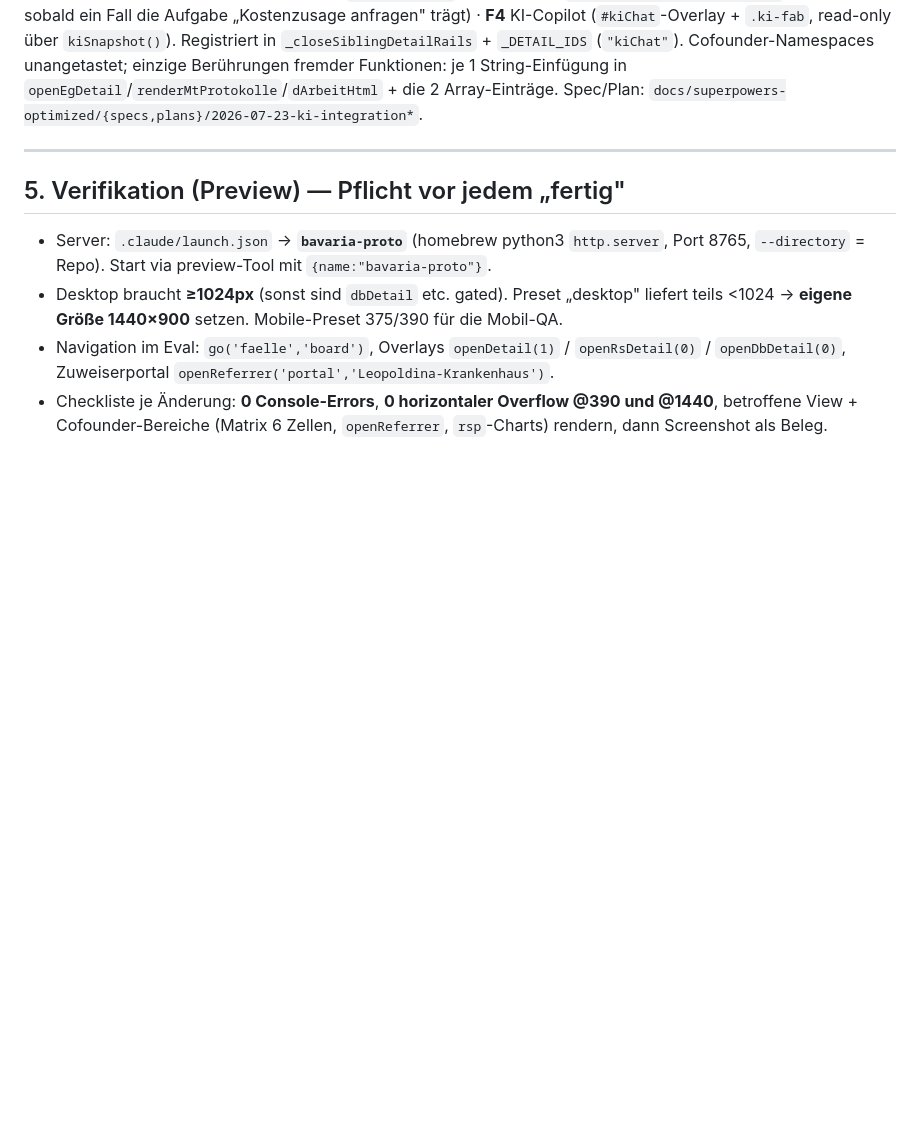
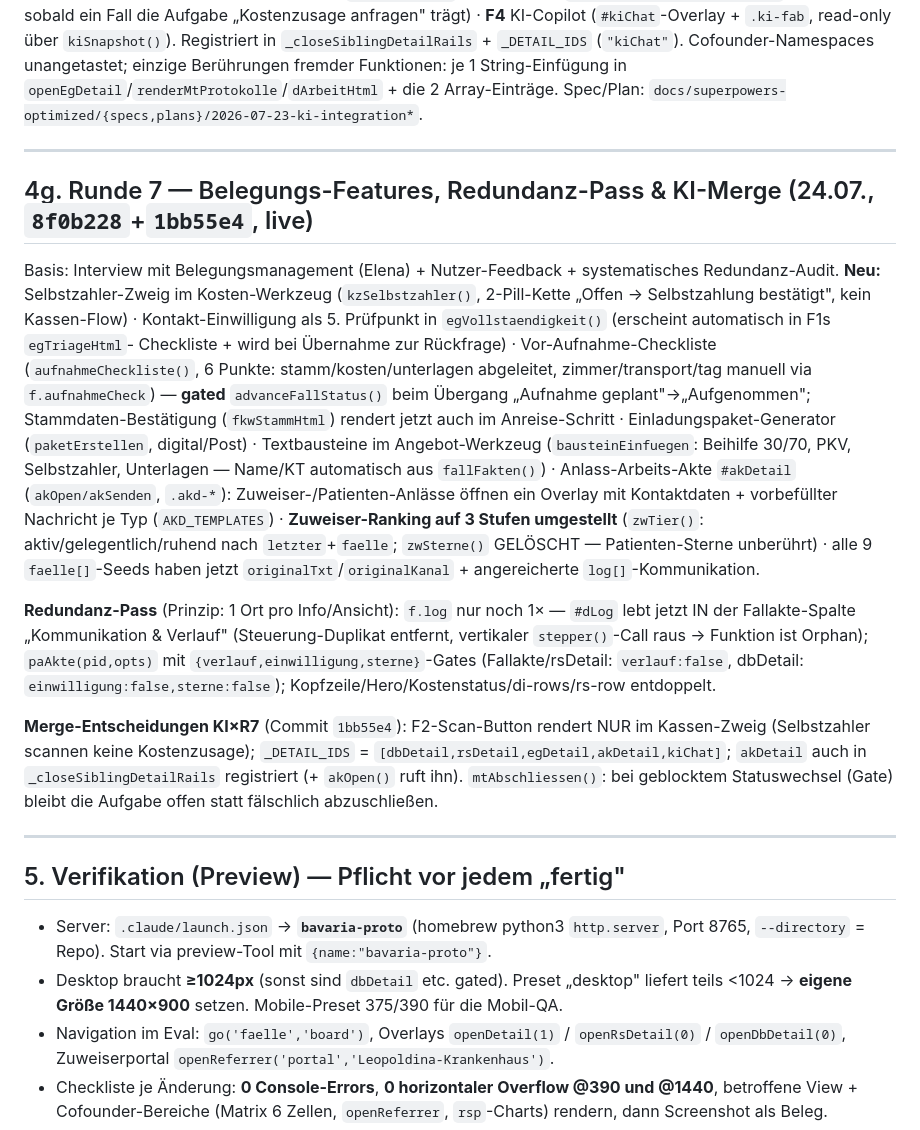
Before and after one commit to aluminiumminimum/bavaria-trichter-prototyp, a Markdown page: HANDOVER.md, the part around the change. Drawn GitHub-style; blank space fills up the shorter version.

Commit message:
docs: HANDOVER §4g — Runde 7 (Belegungs-Features, Redundanz-Pass, KI-Merge-Entscheidungen)
Co-Authored-By: Claude Fable 5 <noreply@anthropic.com>

```diff
--- a/HANDOVER.md
+++ b/HANDOVER.md
@@ -346,6 +346,39 @@ Array-Einträge. Spec/Plan: `docs/superpowers-optimized/{specs,plans}/2026-07-23
 
 ---
 
+## 4g. Runde 7 — Belegungs-Features, Redundanz-Pass & KI-Merge (24.07., `8f0b228`+`1bb55e4`, live)
+
+Basis: Interview mit Belegungsmanagement (Elena) + Nutzer-Feedback + systematisches
+Redundanz-Audit. **Neu:** Selbstzahler-Zweig im Kosten-Werkzeug (`kzSelbstzahler()`,
+2-Pill-Kette „Offen → Selbstzahlung bestätigt", kein Kassen-Flow) · Kontakt-Einwilligung
+als 5. Prüfpunkt in `egVollstaendigkeit()` (erscheint automatisch in F1s `egTriageHtml`-
+Checkliste + wird bei Übernahme zur Rückfrage) · Vor-Aufnahme-Checkliste
+(`aufnahmeCheckliste()`, 6 Punkte: stamm/kosten/unterlagen abgeleitet, zimmer/transport/tag
+manuell via `f.aufnahmeCheck`) — **gated** `advanceFallStatus()` beim Übergang
+„Aufnahme geplant"→„Aufgenommen"; Stammdaten-Bestätigung (`fkwStammHtml`) rendert jetzt
+auch im Anreise-Schritt · Einladungspaket-Generator (`paketErstellen`, digital/Post) ·
+Textbausteine im Angebot-Werkzeug (`bausteinEinfuegen`: Beihilfe 30/70, PKV, Selbstzahler,
+Unterlagen — Name/KT automatisch aus `fallFakten()`) · Anlass-Arbeits-Akte `#akDetail`
+(`akOpen/akSenden`, `.akd-*`): Zuweiser-/Patienten-Anlässe öffnen ein Overlay mit
+Kontaktdaten + vorbefüllter Nachricht je Typ (`AKD_TEMPLATES`) · **Zuweiser-Ranking auf
+3 Stufen umgestellt** (`zwTier()`: aktiv/gelegentlich/ruhend nach `letzter`+`faelle`;
+`zwSterne()` GELÖSCHT — Patienten-Sterne unberührt) · alle 9 `faelle[]`-Seeds haben jetzt
+`originalTxt`/`originalKanal` + angereicherte `log[]`-Kommunikation.
+
+**Redundanz-Pass** (Prinzip: 1 Ort pro Info/Ansicht): `f.log` nur noch 1× — `#dLog` lebt
+jetzt IN der Fallakte-Spalte „Kommunikation & Verlauf" (Steuerung-Duplikat entfernt,
+vertikaler `stepper()`-Call raus → Funktion ist Orphan); `paAkte(pid,opts)` mit
+`{verlauf,einwilligung,sterne}`-Gates (Fallakte/rsDetail: `verlauf:false`, dbDetail:
+`einwilligung:false,sterne:false`); Kopfzeile/Hero/Kostenstatus/di-rows/rs-row entdoppelt.
+
+**Merge-Entscheidungen KI×R7** (Commit `1bb55e4`): F2-Scan-Button rendert NUR im
+Kassen-Zweig (Selbstzahler scannen keine Kostenzusage); `_DETAIL_IDS` =
+`[dbDetail,rsDetail,egDetail,akDetail,kiChat]`; `akDetail` auch in
+`_closeSiblingDetailRails` registriert (+ `akOpen()` ruft ihn). `mtAbschliessen()`: bei
+geblocktem Statuswechsel (Gate) bleibt die Aufgabe offen statt fälschlich abzuschließen.
+
+---
+
 ## 5. Verifikation (Preview) — Pflicht vor jedem „fertig"
 - Server: `.claude/launch.json` → **`bavaria-proto`** (homebrew python3 `http.server`, Port 8765, `--directory` = Repo). Start via preview-Tool mit `{name:"bavaria-proto"}`.
 - Desktop braucht **≥1024px** (sonst sind `dbDetail` etc. gated). Preset „desktop" liefert teils <1024 → **eigene Größe 1440×900** setzen. Mobile-Preset 375/390 für die Mobil-QA.
```
